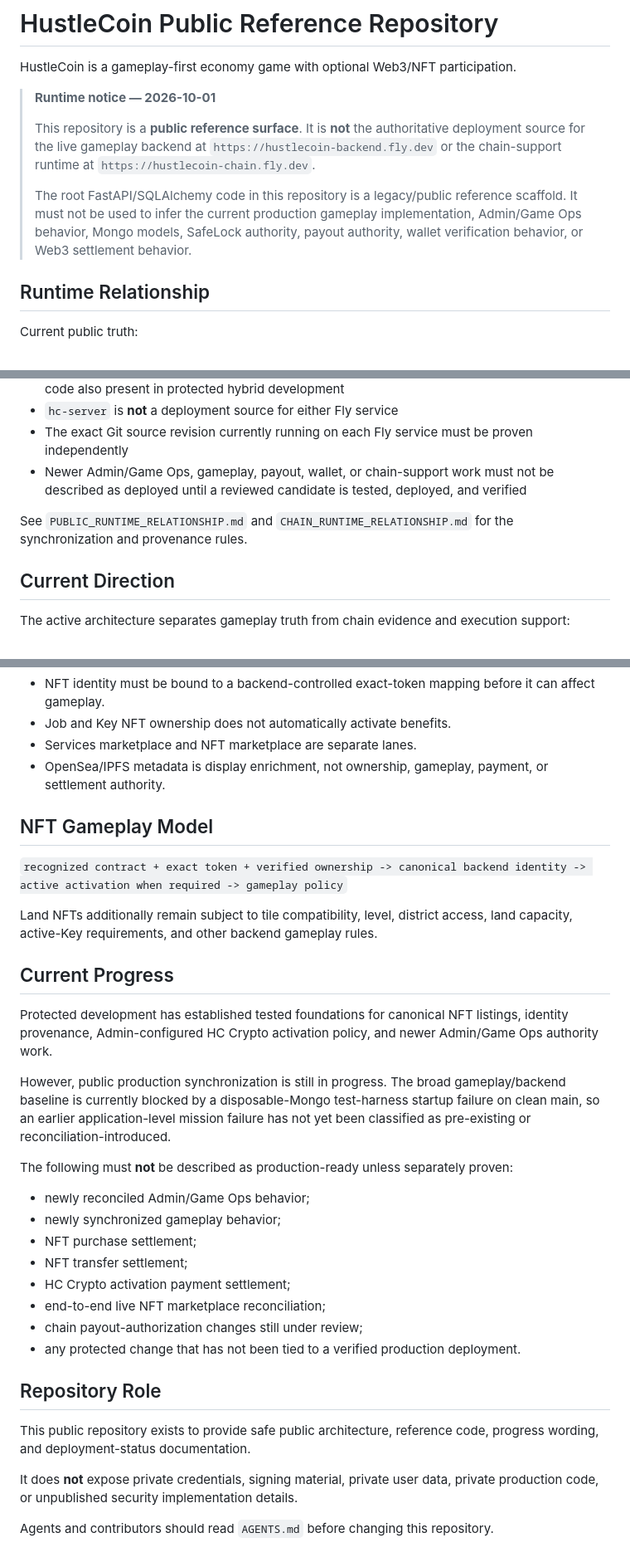
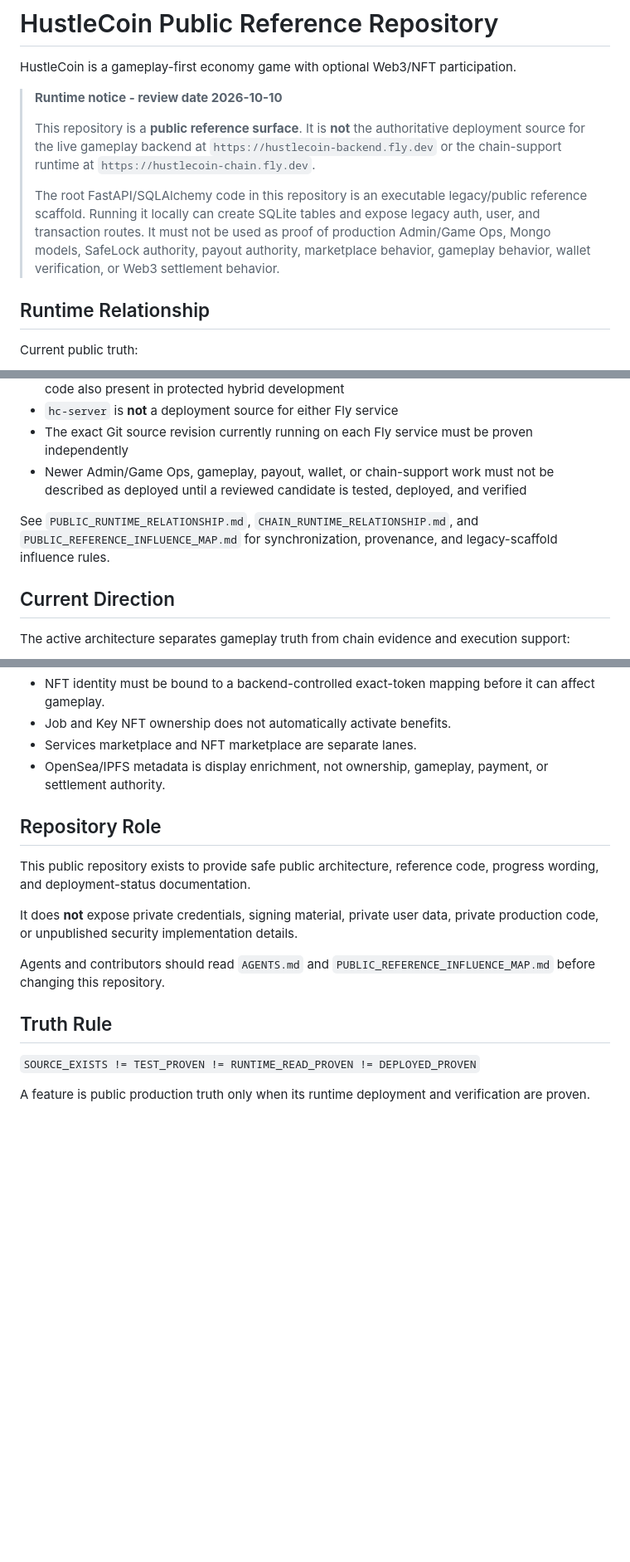
Before and after one commit to hustlecoincrypto/hc-server, a Markdown page: README.md, 3 parts joined by grey strips. Shown at 83% size. Drawn GitHub-style; blank space fills up the shorter version.

Commit message:
docs:update-public-reference-influence-and-runtime-wording

```diff
--- a/README.md
+++ b/README.md
@@ -2,11 +2,11 @@
 
 HustleCoin is a gameplay-first economy game with optional Web3/NFT participation.
 
-> **Runtime notice — 2026-10-01**
+> **Runtime notice - review date 2026-10-10**
 >
 > This repository is a **public reference surface**. It is **not** the authoritative deployment source for the live gameplay backend at `https://hustlecoin-backend.fly.dev` or the chain-support runtime at `https://hustlecoin-chain.fly.dev`.
 >
-> The root FastAPI/SQLAlchemy code in this repository is a legacy/public reference scaffold. It must not be used to infer the current production gameplay implementation, Admin/Game Ops behavior, Mongo models, SafeLock authority, payout authority, wallet verification behavior, or Web3 settlement behavior.
+> The root FastAPI/SQLAlchemy code in this repository is an executable legacy/public reference scaffold. Running it locally can create SQLite tables and expose legacy auth, user, and transaction routes. It must not be used as proof of production Admin/Game Ops, Mongo models, SafeLock authority, payout authority, marketplace behavior, gameplay behavior, wallet verification, or Web3 settlement behavior.
 
 ## Runtime Relationship
 
@@ -21,7 +21,7 @@ Current public truth:
 - The exact Git source revision currently running on each Fly service must be proven independently
 - Newer Admin/Game Ops, gameplay, payout, wallet, or chain-support work must not be described as deployed until a reviewed candidate is tested, deployed, and verified
 
-See `PUBLIC_RUNTIME_RELATIONSHIP.md` and `CHAIN_RUNTIME_RELATIONSHIP.md` for the synchronization and provenance rules.
+See `PUBLIC_RUNTIME_RELATIONSHIP.md`, `CHAIN_RUNTIME_RELATIONSHIP.md`, and `PUBLIC_REFERENCE_INFLUENCE_MAP.md` for synchronization, provenance, and legacy-scaffold influence rules.
 
 ## Current Direction
 
@@ -35,33 +35,16 @@ The active architecture separates gameplay truth from chain evidence and executi
 - Services marketplace and NFT marketplace are separate lanes.
 - OpenSea/IPFS metadata is display enrichment, not ownership, gameplay, payment, or settlement authority.
 
-## NFT Gameplay Model
-
-`recognized contract + exact token + verified ownership -> canonical backend identity -> active activation when required -> gameplay policy`
-
-Land NFTs additionally remain subject to tile compatibility, level, district access, land capacity, active-Key requirements, and other backend gameplay rules.
-
-## Current Progress
-
-Protected development has established tested foundations for canonical NFT listings, identity provenance, Admin-configured HC Crypto activation policy, and newer Admin/Game Ops authority work.
-
-However, public production synchronization is still in progress. The broad gameplay/backend baseline is currently blocked by a disposable-Mongo test-harness startup failure on clean main, so an earlier application-level mission failure has not yet been classified as pre-existing or reconciliation-introduced.
-
-The following must **not** be described as production-ready unless separately proven:
-
-- newly reconciled Admin/Game Ops behavior;
-- newly synchronized gameplay behavior;
-- NFT purchase settlement;
-- NFT transfer settlement;
-- HC Crypto activation payment settlement;
-- end-to-end live NFT marketplace reconciliation;
-- chain payout-authorization changes still under review;
-- any protected change that has not been tied to a verified production deployment.
-
 ## Repository Role
 
 This public repository exists to provide safe public architecture, reference code, progress wording, and deployment-status documentation.
 
 It does **not** expose private credentials, signing material, private user data, private production code, or unpublished security implementation details.
 
-Agents and contributors should read `AGENTS.md` before changing this repository.
+Agents and contributors should read `AGENTS.md` and `PUBLIC_REFERENCE_INFLUENCE_MAP.md` before changing this repository.
+
+## Truth Rule
+
+`SOURCE_EXISTS != TEST_PROVEN != RUNTIME_READ_PROVEN != DEPLOYED_PROVEN`
+
+A feature is public production truth only when its runtime deployment and verification are proven.
```
